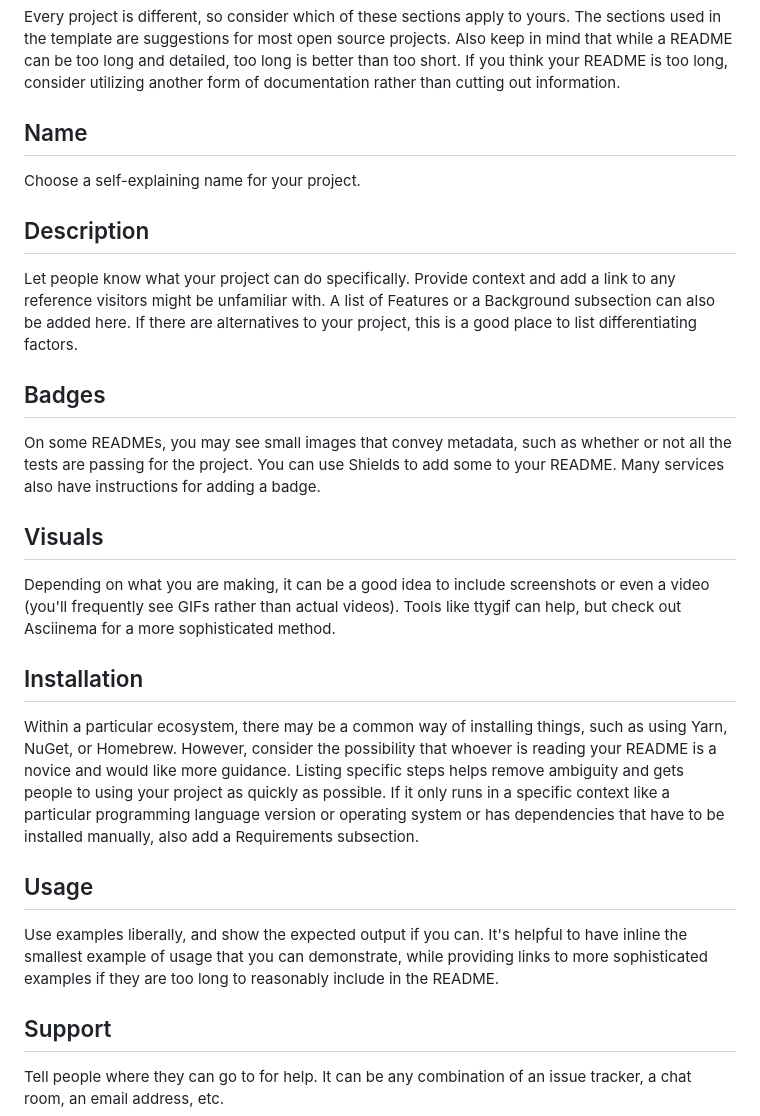
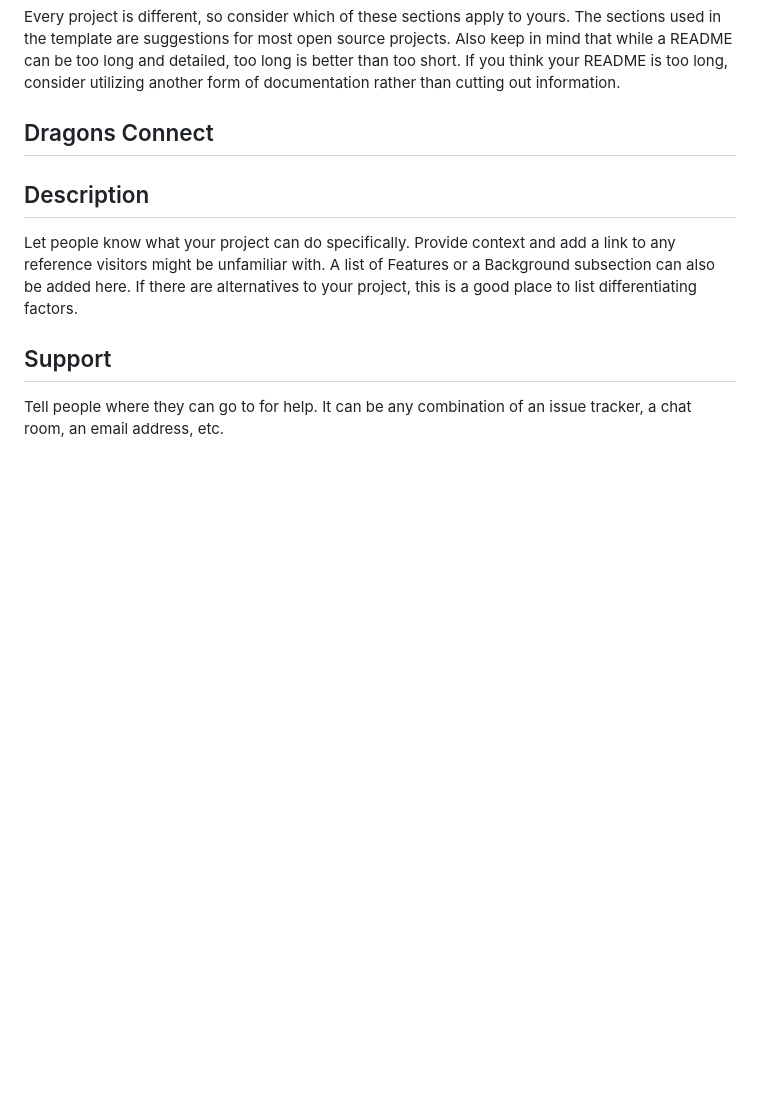
Before and after one commit to mabdulrehman08/dragonsconnect, a Markdown page: README.md, the part around the change. Drawn GitHub-style; blank space fills up the shorter version.

Commit message:
minor edits to README

```diff
--- a/README.md
+++ b/README.md
@@ -52,23 +52,10 @@ When you're ready to make this README your own, just edit this file and use the
 
 Every project is different, so consider which of these sections apply to yours. The sections used in the template are suggestions for most open source projects. Also keep in mind that while a README can be too long and detailed, too long is better than too short. If you think your README is too long, consider utilizing another form of documentation rather than cutting out information.
 
-## Name
-Choose a self-explaining name for your project.
+## Dragons Connect
 
 ## Description
 Let people know what your project can do specifically. Provide context and add a link to any reference visitors might be unfamiliar with. A list of Features or a Background subsection can also be added here. If there are alternatives to your project, this is a good place to list differentiating factors.
-
-## Badges
-On some READMEs, you may see small images that convey metadata, such as whether or not all the tests are passing for the project. You can use Shields to add some to your README. Many services also have instructions for adding a badge.
-
-## Visuals
-Depending on what you are making, it can be a good idea to include screenshots or even a video (you'll frequently see GIFs rather than actual videos). Tools like ttygif can help, but check out Asciinema for a more sophisticated method.
-
-## Installation
-Within a particular ecosystem, there may be a common way of installing things, such as using Yarn, NuGet, or Homebrew. However, consider the possibility that whoever is reading your README is a novice and would like more guidance. Listing specific steps helps remove ambiguity and gets people to using your project as quickly as possible. If it only runs in a specific context like a particular programming language version or operating system or has dependencies that have to be installed manually, also add a Requirements subsection.
-
-## Usage
-Use examples liberally, and show the expected output if you can. It's helpful to have inline the smallest example of usage that you can demonstrate, while providing links to more sophisticated examples if they are too long to reasonably include in the README.
 
 ## Support
 Tell people where they can go to for help. It can be any combination of an issue tracker, a chat room, an email address, etc.
```
